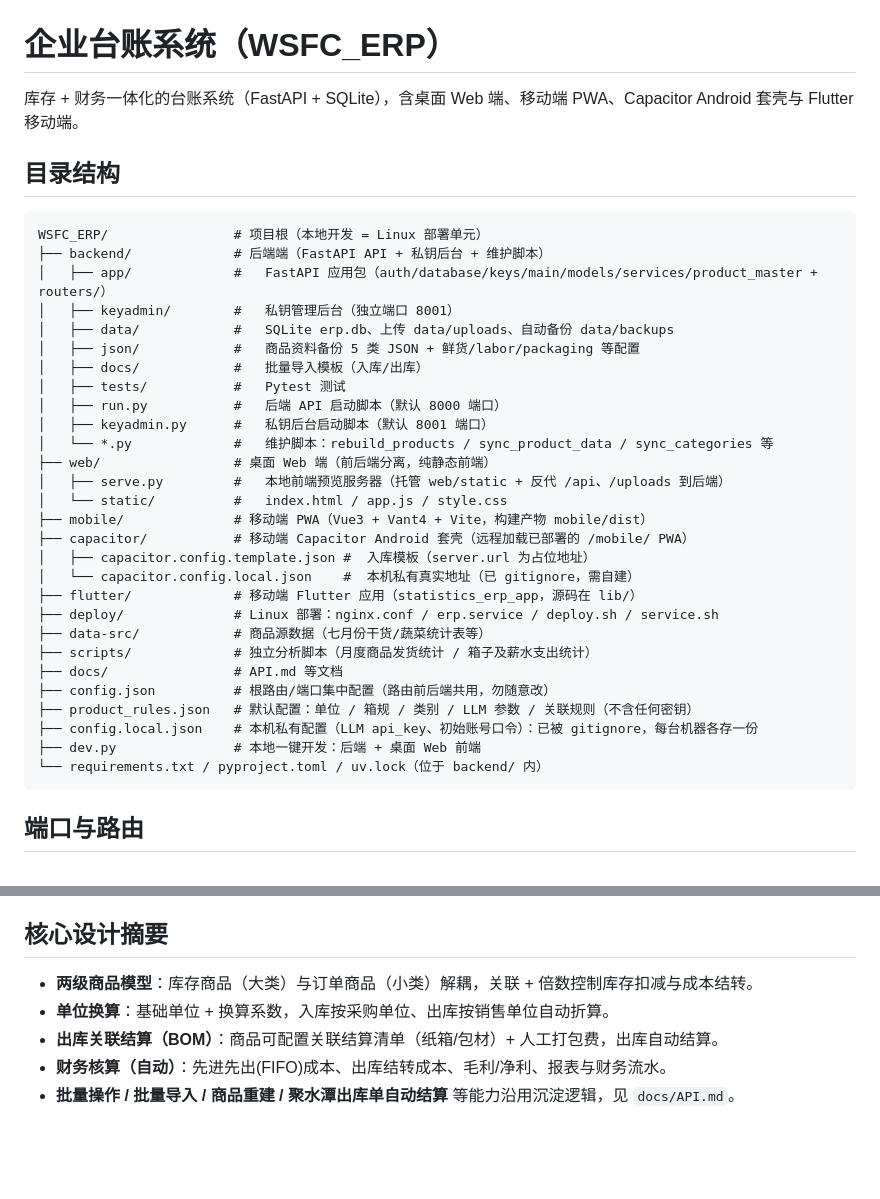
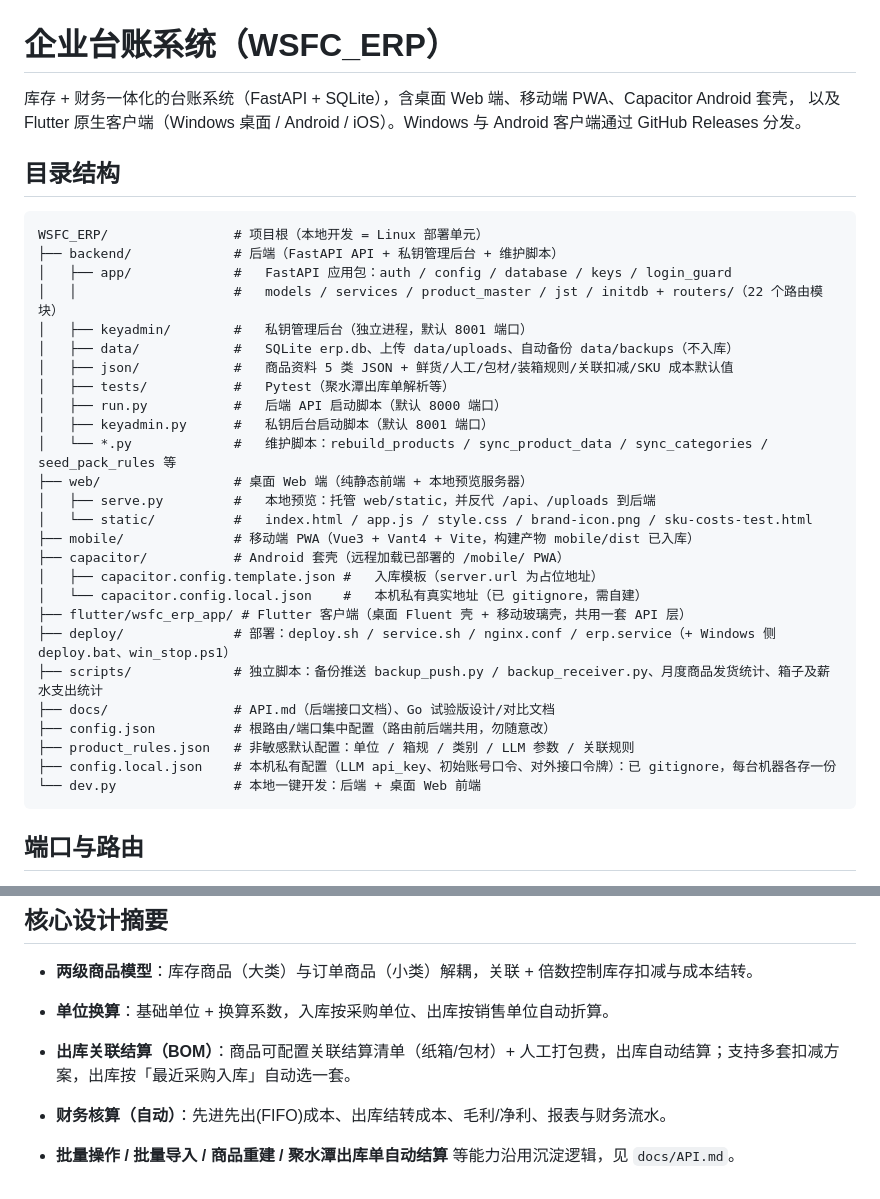
Before and after one commit to ZJDqtjs/WSFC_ERP, a Markdown page: README.md, 2 parts joined by grey strips. GitHub-like rendering; blank space fills up the shorter version.

````diff
--- a/README.md
+++ b/README.md
@@ -1,38 +1,37 @@
 # 企业台账系统（WSFC_ERP）
 
-库存 + 财务一体化的台账系统（FastAPI + SQLite），含桌面 Web 端、移动端 PWA、Capacitor Android 套壳与 Flutter 移动端。
+库存 + 财务一体化的台账系统（FastAPI + SQLite），含桌面 Web 端、移动端 PWA、Capacitor Android 套壳，
+以及 Flutter 原生客户端（Windows 桌面 / Android / iOS）。Windows 与 Android 客户端通过 GitHub Releases 分发。
 
 ## 目录结构
 
 ```
 WSFC_ERP/                # 项目根（本地开发 = Linux 部署单元）
-├── backend/             # 后端端（FastAPI API + 私钥后台 + 维护脚本）
-│   ├── app/             #   FastAPI 应用包（auth/database/keys/main/models/services/product_master + routers/）
-│   ├── keyadmin/        #   私钥管理后台（独立端口 8001）
-│   ├── data/            #   SQLite erp.db、上传 data/uploads、自动备份 data/backups
-│   ├── json/            #   商品资料备份 5 类 JSON + 鲜货/labor/packaging 等配置
-│   ├── docs/            #   批量导入模板（入库/出库）
-│   ├── tests/           #   Pytest 测试
+├── backend/             # 后端（FastAPI API + 私钥管理后台 + 维护脚本）
+│   ├── app/             #   FastAPI 应用包：auth / config / database / keys / login_guard
+│   │                    #   models / services / product_master / jst / initdb + routers/（22 个路由模块）
+│   ├── keyadmin/        #   私钥管理后台（独立进程，默认 8001 端口）
+│   ├── data/            #   SQLite erp.db、上传 data/uploads、自动备份 data/backups（不入库）
+│   ├── json/            #   商品资料 5 类 JSON + 鲜货/人工/包材/装箱规则/关联扣减/SKU 成本默认值
+│   ├── tests/           #   Pytest（聚水潭出库单解析等）
 │   ├── run.py           #   后端 API 启动脚本（默认 8000 端口）
 │   ├── keyadmin.py      #   私钥后台启动脚本（默认 8001 端口）
-│   └── *.py             #   维护脚本：rebuild_products / sync_product_data / sync_categories 等
-├── web/                 # 桌面 Web 端（前后端分离，纯静态前端）
-│   ├── serve.py         #   本地前端预览服务器（托管 web/static + 反代 /api、/uploads 到后端）
-│   └── static/          #   index.html / app.js / style.css
-├── mobile/              # 移动端 PWA（Vue3 + Vant4 + Vite，构建产物 mobile/dist）
-├── capacitor/           # 移动端 Capacitor Android 套壳（远程加载已部署的 /mobile/ PWA）
-│   ├── capacitor.config.template.json #  入库模板（server.url 为占位地址）
-│   └── capacitor.config.local.json    #  本机私有真实地址（已 gitignore，需自建）
-├── flutter/             # 移动端 Flutter 应用（statistics_erp_app，源码在 lib/）
-├── deploy/              # Linux 部署：nginx.conf / erp.service / deploy.sh / service.sh
-├── data-src/            # 商品源数据（七月份干货/蔬菜统计表等）
-├── scripts/             # 独立分析脚本（月度商品发货统计 / 箱子及薪水支出统计）
-├── docs/                # API.md 等文档
+│   └── *.py             #   维护脚本：rebuild_products / sync_product_data / sync_categories / seed_pack_rules 等
+├── web/                 # 桌面 Web 端（纯静态前端 + 本地预览服务器）
+│   ├── serve.py         #   本地预览：托管 web/static，并反代 /api、/uploads 到后端
+│   └── static/          #   index.html / app.js / style.css / brand-icon.png / sku-costs-test.html
+├── mobile/              # 移动端 PWA（Vue3 + Vant4 + Vite，构建产物 mobile/dist 已入库）
+├── capacitor/           # Android 套壳（远程加载已部署的 /mobile/ PWA）
+│   ├── capacitor.config.template.json #   入库模板（server.url 为占位地址）
+│   └── capacitor.config.local.json    #   本机私有真实地址（已 gitignore，需自建）
+├── flutter/wsfc_erp_app/ # Flutter 客户端（桌面 Fluent 壳 + 移动玻璃壳，共用一套 API 层）
+├── deploy/              # 部署：deploy.sh / service.sh / nginx.conf / erp.service（+ Windows 侧 deploy.bat、win_stop.ps1）
+├── scripts/             # 独立脚本：备份推送 backup_push.py / backup_receiver.py、月度商品发货统计、箱子及薪水支出统计
+├── docs/                # API.md（后端接口文档）、Go 试验版设计/对比文档
 ├── config.json          # 根路由/端口集中配置（路由前后端共用，勿随意改）
-├── product_rules.json   # 默认配置：单位 / 箱规 / 类别 / LLM 参数 / 关联规则（不含任何密钥）
-├── config.local.json    # 本机私有配置（LLM api_key、初始账号口令）：已被 gitignore，每台机器各存一份
-├── dev.py               # 本地一键开发：后端 + 桌面 Web 前端
-└── requirements.txt / pyproject.toml / uv.lock（位于 backend/ 内）
+├── product_rules.json   # 非敏感默认配置：单位 / 箱规 / 类别 / LLM 参数 / 关联规则
+├── config.local.json    # 本机私有配置（LLM api_key、初始账号口令、对外接口令牌）：已 gitignore，每台机器各存一份
+└── dev.py               # 本地一键开发：后端 + 桌面 Web 前端
 ```
 
 ## 端口与路由
@@ -169,6 +201,7 @@ bash "$APP_DIR/deploy/deploy.sh"
 
 - **两级商品模型**：库存商品（大类）与订单商品（小类）解耦，关联 + 倍数控制库存扣减与成本结转。
 - **单位换算**：基础单位 + 换算系数，入库按采购单位、出库按销售单位自动折算。
-- **出库关联结算（BOM）**：商品可配置关联结算清单（纸箱/包材）+ 人工打包费，出库自动结算。
+- **出库关联结算（BOM）**：商品可配置关联结算清单（纸箱/包材）+ 人工打包费，出库自动结算；支持多套扣减方案，出库按「最近采购入库」自动选一套。
 - **财务核算（自动）**：先进先出(FIFO)成本、出库结转成本、毛利/净利、报表与财务流水。
+
 - **批量操作 / 批量导入 / 商品重建 / 聚水潭出库单自动结算** 等能力沿用沉淀逻辑，见 `docs/API.md`。
````
Also changed, not shown: other parts of README.md (+57 -24 lines), flutter/wsfc_erp_app/README.md (+16 -17 lines).
